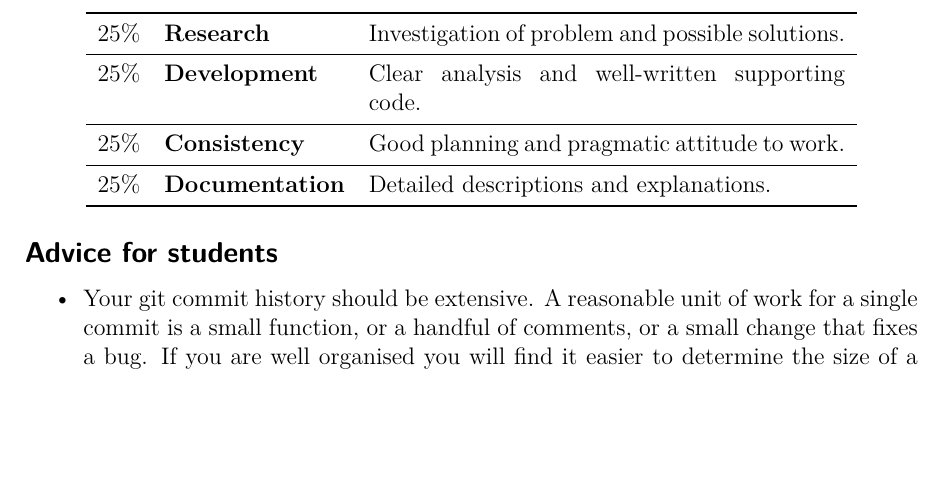
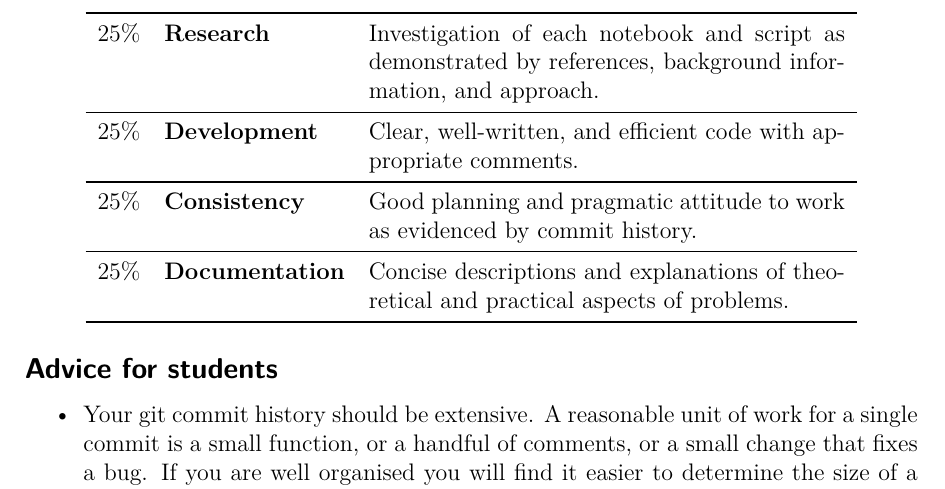
Before and after one commit to ianmcloughlin/project-repeat-pands-2018, a LaTeX document (project.tex): part of page 3 of 4, cut so that both start at the same text, the shorter picture padded with empty space. Compiled offline with pdfLaTeX.

Commit message:
Update project.tex

```diff
--- a/project.tex
+++ b/project.tex
@@ -180,13 +180,13 @@ Please be advised that all students are bound by the Quality Assurance Framework
   \begin{center}
     \begin{tabular}{llp{8.4cm}}
       \toprule
-      25\% & \textbf{Research} & Investigation of problem and possible solutions. \\
+      25\% & \textbf{Research} & Investigation of each notebook and script as demonstrated by references, background information, and approach. \\
       \midrule
-      25\% & \textbf{Development} & Clear analysis and well-written supporting code. \\
+      25\% & \textbf{Development} & Clear, well-written, and efficient code with appropriate comments. \\
       \midrule
-      25\% & \textbf{Consistency} & Good planning and pragmatic attitude to work. \\
+      25\% & \textbf{Consistency} & Good planning and pragmatic attitude to work as evidenced by commit history. \\
       \midrule
-      25\% & \textbf{Documentation} & Detailed descriptions and explanations. \\
+      25\% & \textbf{Documentation} & Concise descriptions and explanations of theoretical and practical aspects of problems. \\
       \bottomrule
     \end{tabular}
   \end{center}
```
